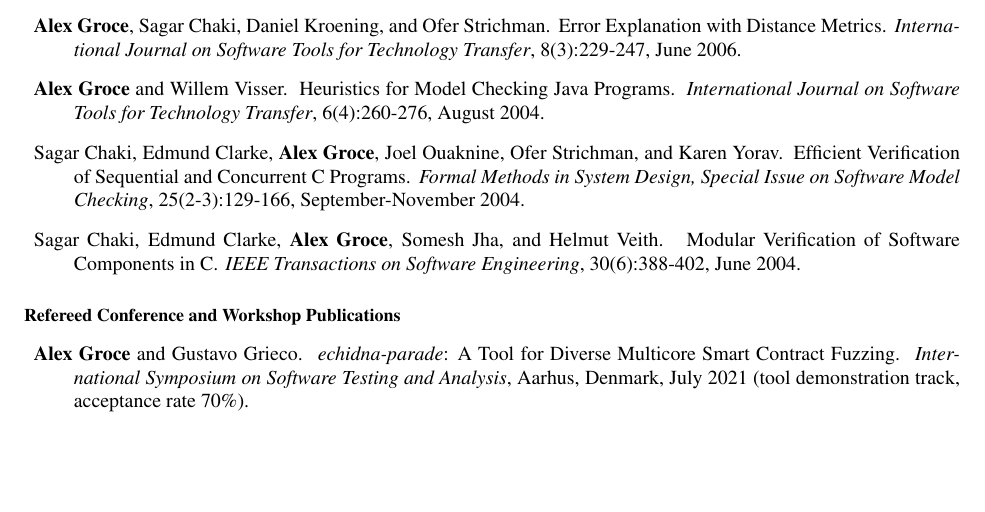
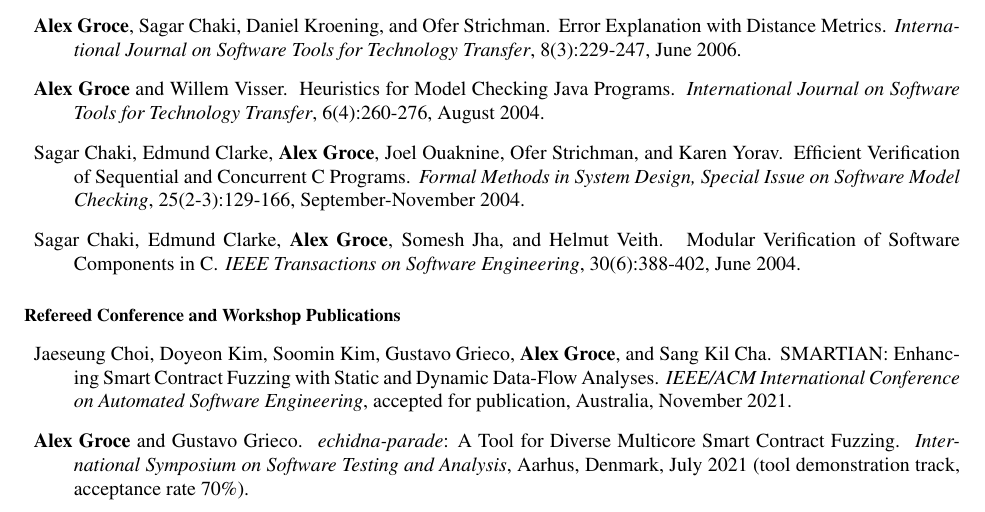
Before and after one commit to agroce/agroce.github.io, a LaTeX CV (CV/cv.tex): part of page 5 of 25, cut so that both start at the same text, the shorter picture padded with empty space. Compiled offline with pdfLaTeX.

Commit message:
ase smartian

```diff
--- a/CV/cv.tex
+++ b/CV/cv.tex
@@ -325,6 +325,12 @@ Sagar Chaki, Edmund Clarke, {\bf Alex Groce}, Somesh Jha, and Helmut Veith.
 \end{Refereed Journal Publications}
 
 \begin{Refereed Conference and Workshop Publications}
+
+\item Jaeseung Choi, Doyeon Kim, Soomin Kim, Gustavo Grieco, {\bf Alex Groce}, and Sang Kil Cha.
+\newblock SMARTIAN: Enhancing Smart Contract Fuzzing with Static and
+Dynamic Data-Flow Analyses.
+\newblock \emph{IEEE/ACM International Conference on Automated Software
+  Engineering}, accepted for publication, Australia, November 2021.
 
 \item {\bf Alex Groce} and Gustavo Grieco.
   \newblock \emph{echidna-parade}: A Tool for Diverse Multicore Smart Contract Fuzzing.
```
Also changed, not shown: CV/cv.pdf, cv.pdf.
